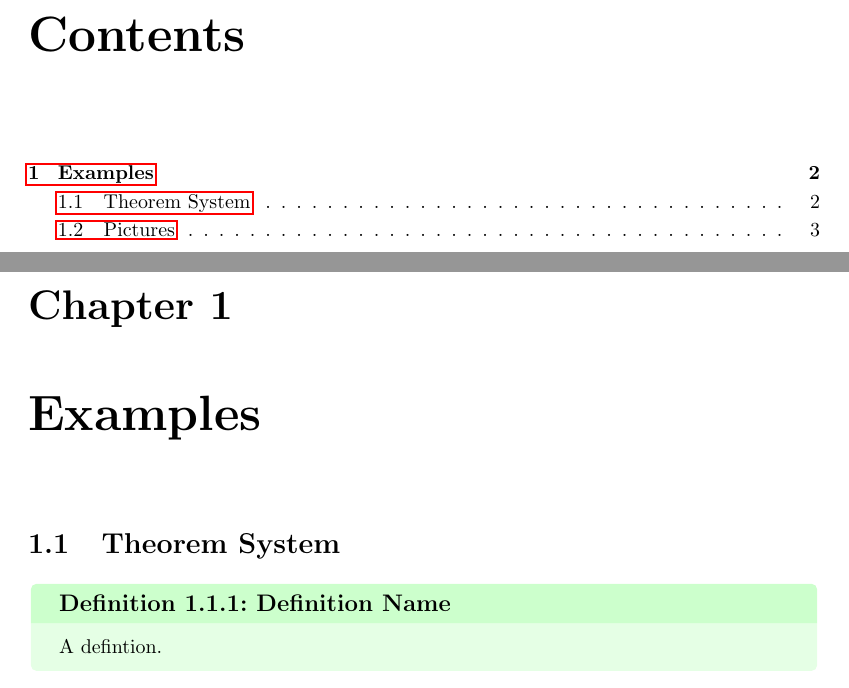
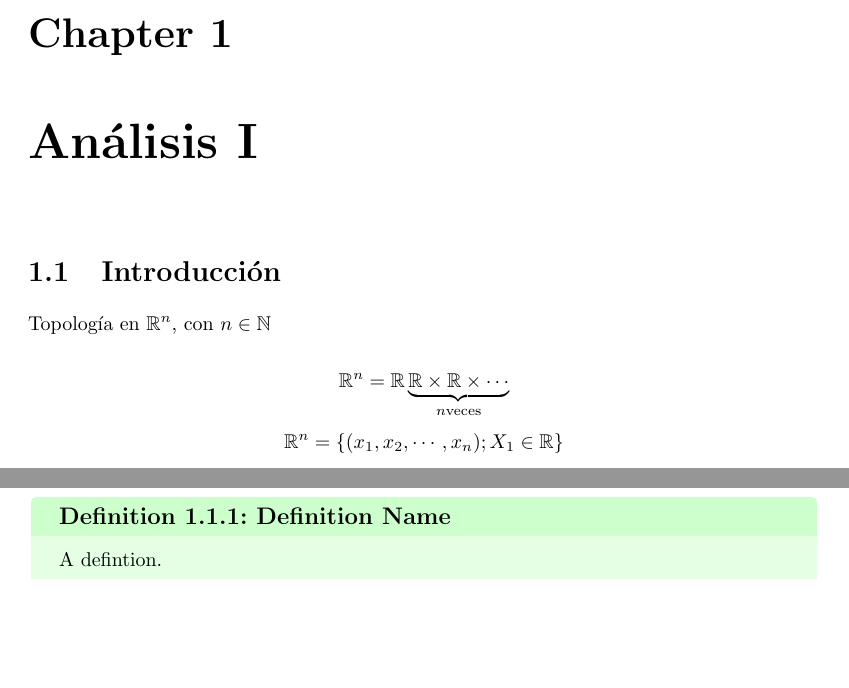
Before and after one commit to asdcainicela/msc-imca-notes, a LaTeX book (First Semester/Analysis/main.tex): two parts of pages 2 and 3 of 4 before the commit and two parts of pages 1 and 2 of 3 after it, joined at a grey line, cut at the place of the change, the shorter picture padded with empty space. Compiled offline with pdfLaTeX.

Commit message:
Add init changes

```diff
--- a/First Semester/Analysis/main.tex
+++ b/First Semester/Analysis/main.tex
@@ -26,11 +26,11 @@
 }
 
 % Variables
-\def\notetitle{MATH 101}
+\def\notetitle{Análisis I}
 \def\noteauthor{
-    \textbf{Professor} \\
-    {\LaTeX} by Joe\\
-    University}
+    \textbf{Student} \\
+     asdCain\\
+    IMCA}
 \def\notedate{Semester}
 
 % The theorem system and user-defined commands
@@ -50,17 +50,28 @@
 \newpage
 
-\tableofcontents
+%\tableofcontents
 \newpage
 
 % ------------------------------------------------------------------------------
 
-\chapter{Examples}
+\chapter{Análisis I}
 
-\section{Theorem System}
+\section{Introducción}
+
+Topología en $\real{n}$, con $n \in \N$
+
+$$
+\real{n} =  \R \underbrace{\R \times \R \times \cdots}_{n \text{veces}}
+$$
+$$
+\real{n} = \{ (x_1, x_2, \cdots, x_n); X_1 \in \R \}
+$$
+\newpage
 
 \defn{Definition Name}{
     A defintion.
 }
+
 
 \thmr{Theorem Name}{mybigthm}{
     A theorem.
```
Also changed, not shown: First Semester/Analysis/main.tex (2 more changed lines).
